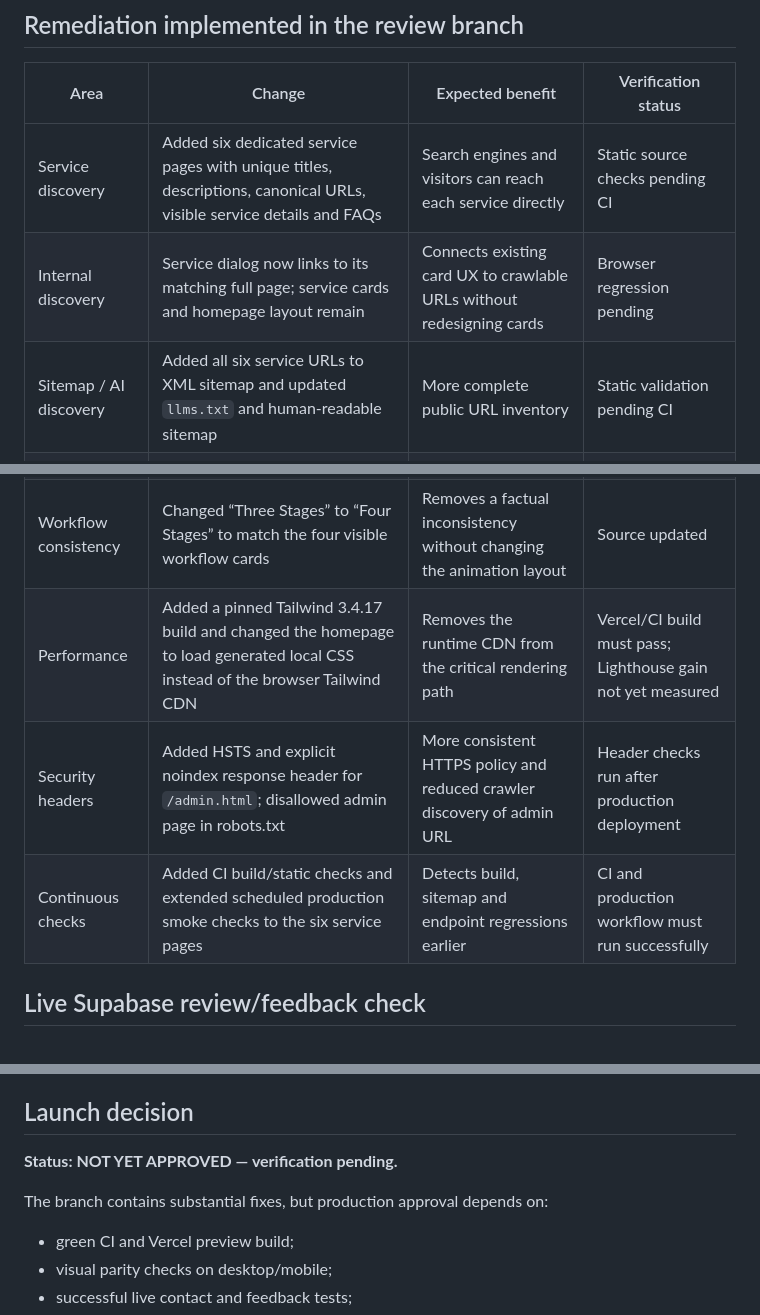
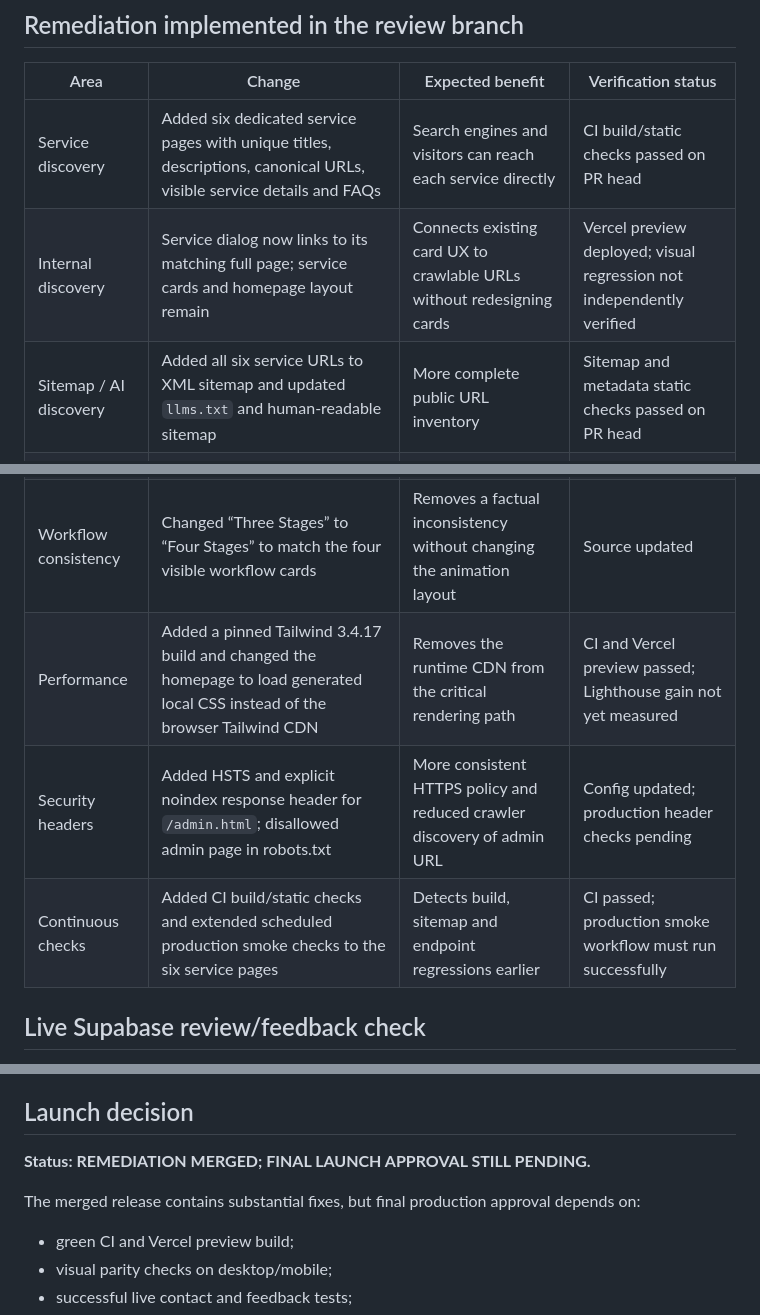
Before and after one commit to wwwab229-cpu/amm-data-solutions-new, a Markdown page: AUDIT-2026-10-23-COMBINED.md, 3 parts joined by grey strips. GitHub-like rendering.

Commit message:
Update combined audit with merged and CI verification status

```diff
--- a/AUDIT-2026-10-23-COMBINED.md
+++ b/AUDIT-2026-10-23-COMBINED.md
@@ -37,18 +38,18 @@ This implementation adds service-specific crawlable URLs and metadata, compiles
 
 | Area | Change | Expected benefit | Verification status |
 |---|---|---|---|
-| Service discovery | Added six dedicated service pages with unique titles, descriptions, canonical URLs, visible service details and FAQs | Search engines and visitors can reach each service directly | Static source checks pending CI |
-| Internal discovery | Service dialog now links to its matching full page; service cards and homepage layout remain | Connects existing card UX to crawlable URLs without redesigning cards | Browser regression pending |
-| Sitemap / AI discovery | Added all six service URLs to XML sitemap and updated `llms.txt` and human-readable sitemap | More complete public URL inventory | Static validation pending CI |
+| Service discovery | Added six dedicated service pages with unique titles, descriptions, canonical URLs, visible service details and FAQs | Search engines and visitors can reach each service directly | CI build/static checks passed on PR head |
+| Internal discovery | Service dialog now links to its matching full page; service cards and homepage layout remain | Connects existing card UX to crawlable URLs without redesigning cards | Vercel preview deployed; visual regression not independently verified |
+| Sitemap / AI discovery | Added all six service URLs to XML sitemap and updated `llms.txt` and human-readable sitemap | More complete public URL inventory | Sitemap and metadata static checks passed on PR head |
 | On-page metadata | Refined homepage title/description; added Open Graph and Twitter metadata | Clearer page summary and share metadata | Source updated; external preview validation pending |
 | Favicon | Added a branded SVG favicon file and linked it from the homepage | Replaces data-URI favicon with a stable asset | Browser verification pending |
 | Structured data | Added FAQPage JSON-LD for the visible homepage FAQs; kept existing Organization JSON-LD | Better machine-readable page context | JSON-LD validation pending |
 | Mobile enquiry | Made the existing hero support line a keyboard-accessible link to the existing contact section; no new visible button or layout element | Provides an above-the-fold contact path while preserving appearance | Browser/tap testing pending |
 | Accessibility | Darkened workflow headings/supporting text and added visible focus treatment to the hero enquiry link | Better text contrast and keyboard discoverability | Re-measure contrast and keyboard-test after deployment |
 | Workflow consistency | Changed “Three Stages” to “Four Stages” to match the four visible workflow cards | Removes a factual inconsistency without changing the animation layout | Source updated |
-| Performance | Added a pinned Tailwind 3.4.17 build and changed the homepage to load generated local CSS instead of the browser Tailwind CDN | Removes the runtime CDN from the critical rendering path | Vercel/CI build must pass; Lighthouse gain not yet measured |
-| Security headers | Added HSTS and explicit noindex response header for `/admin.html`; disallowed admin page in robots.txt | More consistent HTTPS policy and reduced crawler discovery of admin URL | Header checks run after production deployment |
-| Continuous checks | Added CI build/static checks and extended scheduled production smoke checks to the six service pages | Detects build, sitemap and endpoint regressions earlier | CI and production workflow must run successfully |
+| Performance | Added a pinned Tailwind 3.4.17 build and changed the homepage to load generated local CSS instead of the browser Tailwind CDN | Removes the runtime CDN from the critical rendering path | CI and Vercel preview passed; Lighthouse gain not yet measured |
+| Security headers | Added HSTS and explicit noindex response header for `/admin.html`; disallowed admin page in robots.txt | More consistent HTTPS policy and reduced crawler discovery of admin URL | Config updated; production header checks pending |
+| Continuous checks | Added CI build/static checks and extended scheduled production smoke checks to the six service pages | Detects build, sitemap and endpoint regressions earlier | CI passed; production smoke workflow must run successfully |
 
 ## Live Supabase review/feedback check
 
@@ -77,9 +78,9 @@ Supabase's security advisor also reports **Leaked Password Protection Disabled**
 
 ## Launch decision
 
-**Status: NOT YET APPROVED — verification pending.**
+**Status: REMEDIATION MERGED; FINAL LAUNCH APPROVAL STILL PENDING.**
 
-The branch contains substantial fixes, but production approval depends on:
+The merged release contains substantial fixes, but final production approval depends on:
 - green CI and Vercel preview build;
 - visual parity checks on desktop/mobile;
 - successful live contact and feedback tests;
```
Also changed, not shown: other parts of AUDIT-2026-10-23-COMBINED.md (+4 -3 lines).
